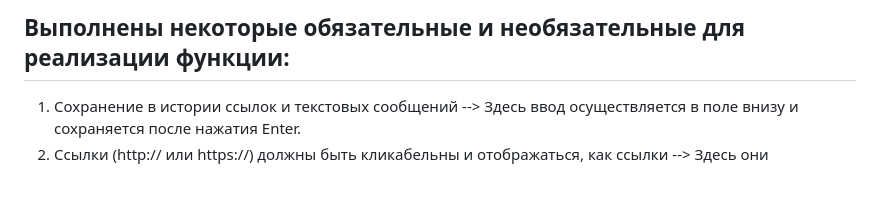
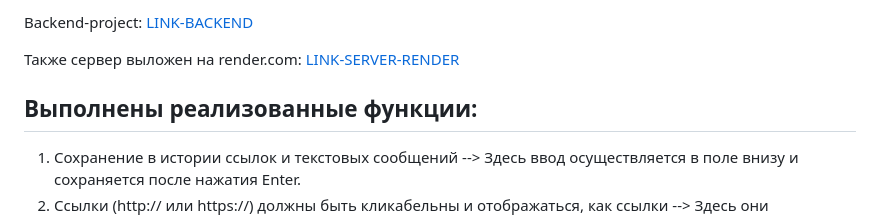
Before and after one commit to RomanMenshikov92/ahj-diploma-frontend, a Markdown page: README.md, the part around the change printed below. GitHub-like rendering; blank space fills up the shorter version.

```diff
--- a/README.md
+++ b/README.md
@@ -7,5 +8,9 @@
 
-## Выполнены некоторые обязательные и необязательные для реализации функции:
+Backend-project: [LINK-BACKEND](https://github.com/RomanMenshikov92/ahj-diploma-backend)
+
+Также сервер выложен на render.com: [LINK-SERVER-RENDER](https://ahj-diploma-backend-7rkr.onrender.com)
+
+## Выполнены реализованные функции:
 
 1. Сохранение в истории ссылок и текстовых сообщений --> Здесь ввод осуществляется в поле внизу и сохраняется после нажатия Enter.
 2. Ссылки (http:// или https://) должны быть кликабельны и отображаться, как ссылки --> Здесь они кликабельны и отображаются как ссылки.
```
Also changed, not shown: other parts of README.md (+3 -2 lines).
